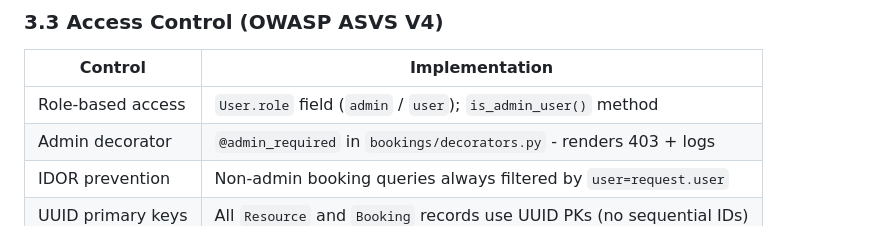
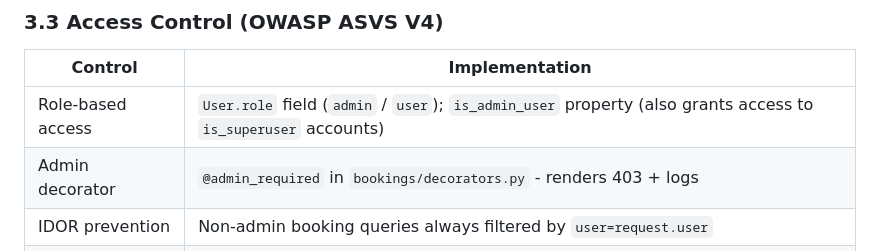
Before and after one commit to Dannyz15/SSD-WEB-APPLICATION, a Markdown page: README.md, the part around the change. GitHub-like rendering.

Commit message:
docs: update is_admin_user description to reflect property change

```diff
--- a/README.md
+++ b/README.md
@@ -128,7 +128,7 @@ SSD-WEB-APPLICATION/
 
 | Control | Implementation |
 |---|---|
-| Role-based access | `User.role` field (`admin` / `user`); `is_admin_user()` method |
+| Role-based access | `User.role` field (`admin` / `user`); `is_admin_user` property (also grants access to `is_superuser` accounts) |
 | Admin decorator | `@admin_required` in `bookings/decorators.py` - renders 403 + logs |
 | IDOR prevention | Non-admin booking queries always filtered by `user=request.user` |
 | UUID primary keys | All `Resource` and `Booking` records use UUID PKs (no sequential IDs) |
```
